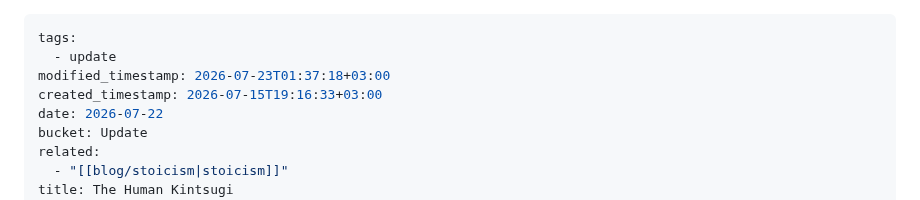
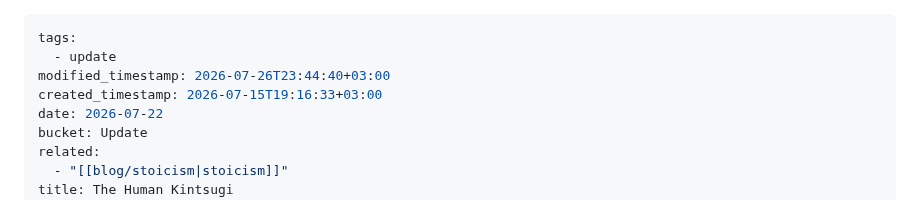
Before and after one commit to hxii/0xff.nu, a Markdown page: source/human-kintsugi.md, the part around one of its changes. GitHub-like rendering.

```diff
--- a/source/human-kintsugi.md
+++ b/source/human-kintsugi.md
@@ -1,7 +1,7 @@
 ---
 tags:
   - update
-modified_timestamp: 2026-07-23T01:37:18+03:00
+modified_timestamp: 2026-07-26T23:44:40+03:00
 created_timestamp: 2026-07-15T19:16:33+03:00
 date: 2026-07-22
 bucket: Update
```
Also changed, not shown: other parts of source/human-kintsugi.md (+1 -1 lines).
